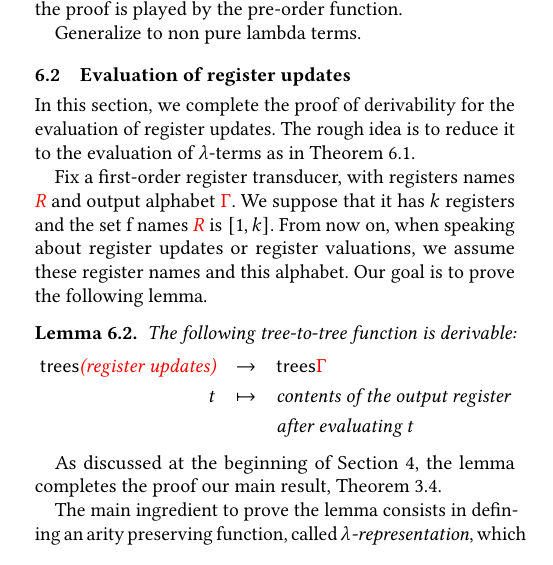
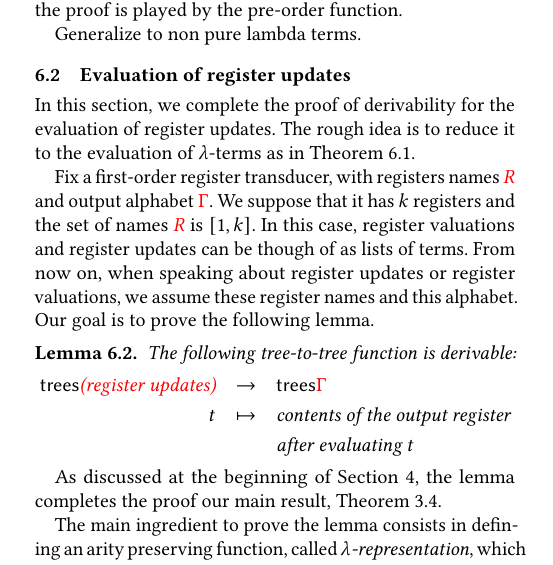
Before and after one commit to adoumane/Tree-Functions, a LaTeX paper (main.tex, which reads stt-derivable-amina.tex): part of one column of page 10 of 36, cut so that both start at the same text. Compiled offline with pdfLaTeX.

Commit message:
section 6

```diff
--- a/stt-derivable-amina.tex
+++ b/stt-derivable-amina.tex
@@ -14,7 +14,7 @@ Generalize to non pure lambda terms.
 \label{sec:updates-endgame}
 In this section, we complete the proof of derivability for the evaluation of register updates. The rough idea is to reduce it to the evaluation of $\lambda$-terms as in Theorem~\ref{thm:normalise}. %This reduction will involve the matrix power.
 
-Fix a first-order register transducer, with registers names $\regnames$ and output alphabet $\rGamma$. We suppose that it has $k$ registers and the set f names $\regnames$ is $[1,k]$.
+Fix a first-order register transducer, with registers names $\regnames$ and output alphabet $\rGamma$. We suppose that it has $k$ registers and the set of names $\regnames$ is $[1,k]$. In this case, register valuations and register updates can be though of as lists of terms.
 From now on, when speaking about register updates or register valuations, we assume these register names and this alphabet. Our goal is to prove the following lemma.
 \begin{lemma}\label{lem:derive-register-updates}
     The  following tree-to-tree function  is derivable:
```
Also changed, not shown: stt-derivable-amina.tex (3 more changed lines).
